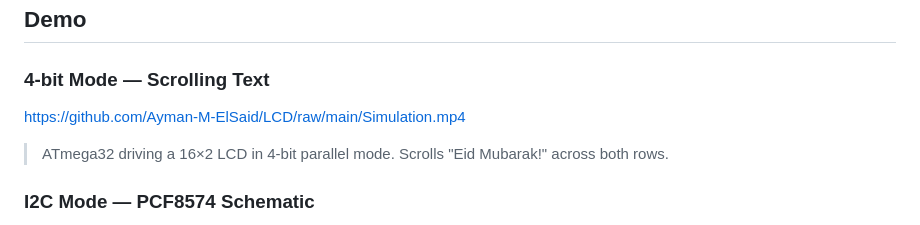
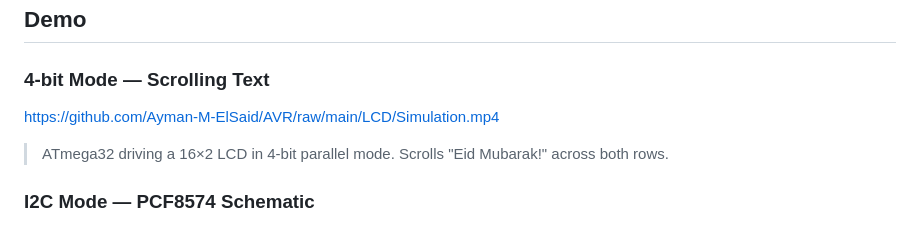
Before and after one commit to Ayman-M-ElSaid/AVR, a Markdown page: LCD/README.md, the part around the change. GitHub-like rendering.

Commit message:
Update demo video link in README

```diff
--- a/LCD/README.md
+++ b/LCD/README.md
@@ -9,7 +9,7 @@ the same `lcd_print()`, `lcd_goto()`, and `lcd_clear()` calls work regardless of
 ## Demo
 
 ### 4-bit Mode — Scrolling Text
-[https://github.com/Ayman-M-ElSaid/LCD/raw/main/Simulation.mp4](https://github.com/user-attachments/assets/4f25705f-32dc-4303-a0b9-793ef32a9b25)
+[https://github.com/Ayman-M-ElSaid/AVR/raw/main/LCD/Simulation.mp4](https://github.com/user-attachments/assets/4f25705f-32dc-4303-a0b9-793ef32a9b25)
 > ATmega32 driving a 16×2 LCD in 4-bit parallel mode. Scrolls "Eid Mubarak!" across both rows.
 
 ### I2C Mode — PCF8574 Schematic
```
